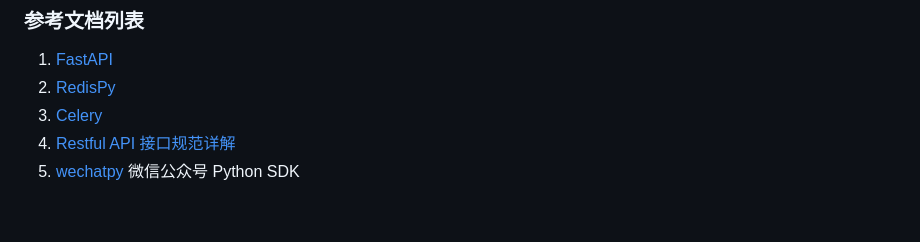
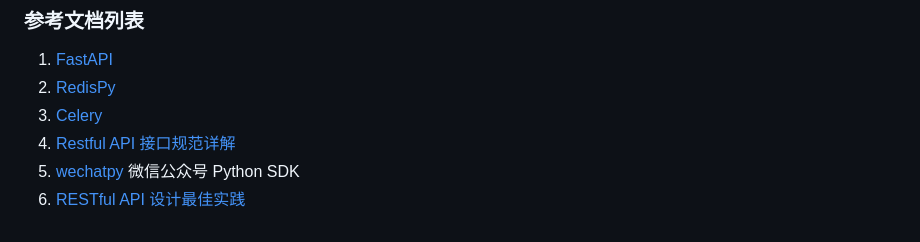
Before and after one commit to fastbooster/fastapi, a Markdown page: README.md, the part around the change. Drawn GitHub-style.

Commit message:
更新参考文档列表

```diff
--- a/README.md
+++ b/README.md
@@ -181,3 +181,4 @@ python app/utils/init_city.py
 3. [Celery](https://docs.celeryq.dev/en/stable/index.html)
 4. [Restful API 接口规范详解](https://cloud.tencent.com/developer/article/2360813)
 5. [wechatpy](https://www.wechatpy.org/) 微信公众号 Python SDK
+6. [RESTful API 设计最佳实践](https://segmentfault.com/a/1190000011516151)
```
